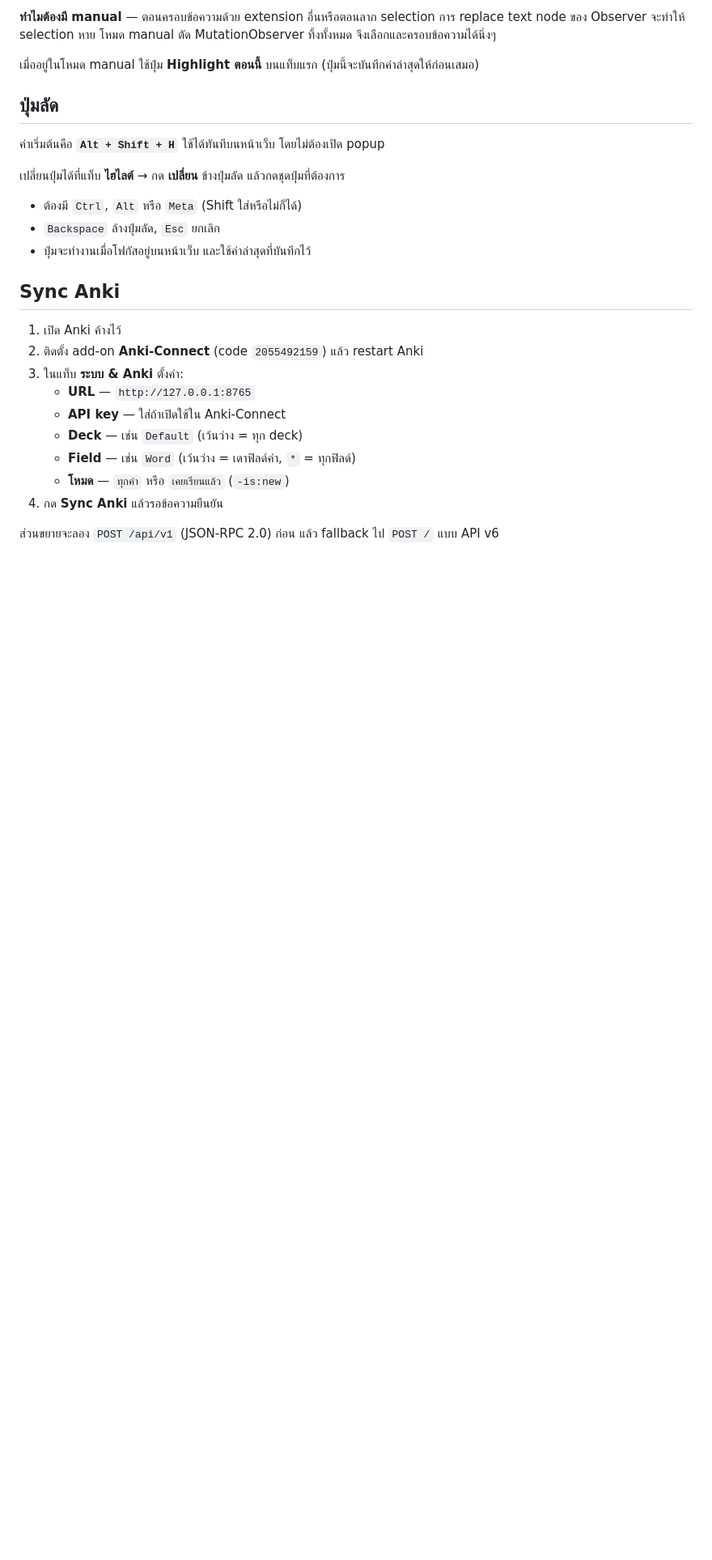
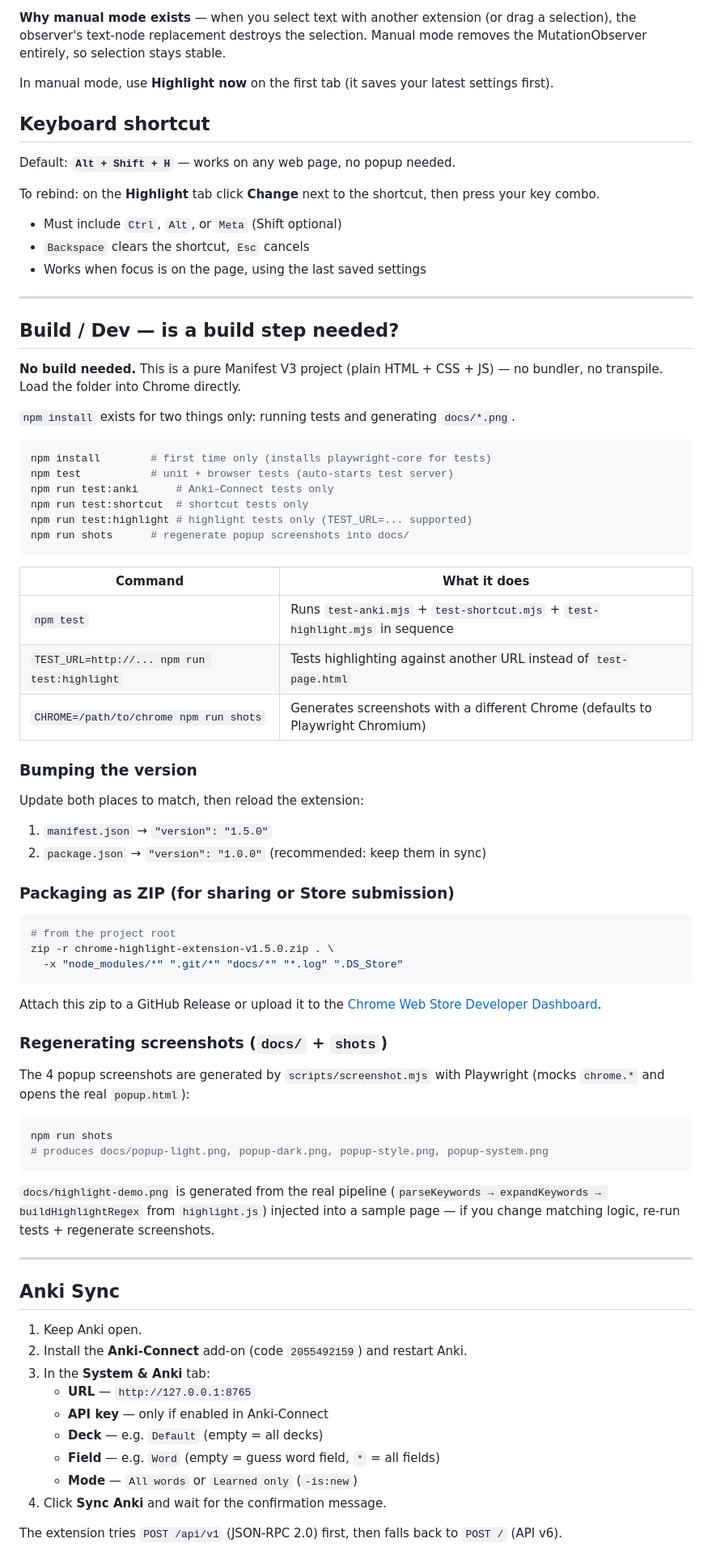
Before and after one commit to not6248/anki-vocab-highlighter, a Markdown page: README.md, the part around one of its changes. Shown at 81% size. Rendered like a GitHub page; blank space fills up the shorter version.

````diff
--- a/README.md
+++ b/README.md
@@ -83,29 +133,82 @@
 
-**ทำไมต้องมี manual** — ตอนครอบข้อความด้วย extension อื่นหรือตอนลาก selection การ replace text node ของ Observer จะทำให้ selection หาย โหมด manual ตัด MutationObserver ทิ้งทั้งหมด จึงเลือกและครอบข้อความได้นิ่งๆ
+**Why manual mode exists** — when you select text with another extension (or drag a selection), the observer's text-node replacement destroys the selection. Manual mode removes the MutationObserver entirely, so selection stays stable.
 
-เมื่ออยู่ในโหมด manual ใช้ปุ่ม **Highlight ตอนนี้** บนแท็บแรก (ปุ่มนี้จะบันทึกค่าล่าสุดให้ก่อนเสมอ)
+In manual mode, use **Highlight now** on the first tab (it saves your latest settings first).
 
-## ปุ่มลัด
+## Keyboard shortcut
 
-ค่าเริ่มต้นคือ **`Alt + Shift + H`** ใช้ได้ทันทีบนหน้าเว็บ โดยไม่ต้องเปิด popup
+Default: **`Alt + Shift + H`** — works on any web page, no popup needed.
 
-เปลี่ยนปุ่มได้ที่แท็บ **ไฮไลต์** → กด **เปลี่ยน** ข้างปุ่มลัด แล้วกดชุดปุ่มที่ต้องการ
+To rebind: on the **Highlight** tab click **Change** next to the shortcut, then press your key combo.
 
-- ต้องมี `Ctrl`, `Alt` หรือ `Meta` (Shift ใส่หรือไม่ก็ได้)
-- `Backspace` ล้างปุ่มลัด, `Esc` ยกเลิก
-- ปุ่มจะทำงานเมื่อโฟกัสอยู่บนหน้าเว็บ และใช้ค่าล่าสุดที่บันทึกไว้
+- Must include `Ctrl`, `Alt`, or `Meta` (Shift optional)
+- `Backspace` clears the shortcut, `Esc` cancels
+- Works when focus is on the page, using the last saved settings
 
-## Sync Anki
+---
 
-1. เปิด Anki ค้างไว้
-2. ติดตั้ง add-on **Anki-Connect** (code `2055492159`) แล้ว restart Anki
-3. ในแท็บ **ระบบ & Anki** ตั้งค่า:
+## Build / Dev — is a build step needed?
+
+**No build needed.** This is a pure Manifest V3 project (plain HTML + CSS + JS) — no bundler, no transpile. Load the folder into Chrome directly.
+
+`npm install` exists for two things only: running tests and generating `docs/*.png`.
+
+```bash
+npm install        # first time only (installs playwright-core for tests)
+npm test           # unit + browser tests (auto-starts test server)
+npm run test:anki      # Anki-Connect tests only
+npm run test:shortcut  # shortcut tests only
+npm run test:highlight # highlight tests only (TEST_URL=... supported)
+npm run shots      # regenerate popup screenshots into docs/
+```
+
+| Command | What it does |
+| --- | --- |
+| `npm test` | Runs `test-anki.mjs` + `test-shortcut.mjs` + `test-highlight.mjs` in sequence |
+| `TEST_URL=http://... npm run test:highlight` | Tests highlighting against another URL instead of `test-page.html` |
+| `CHROME=/path/to/chrome npm run shots` | Generates screenshots with a different Chrome (defaults to Playwright Chromium) |
+
+### Bumping the version
+
+Update both places to match, then reload the extension:
+
+1. `manifest.json` → `"version": "1.5.0"`
+2. `package.json` → `"version": "1.0.0"` (recommended: keep them in sync)
+
+### Packaging as ZIP (for sharing or Store submission)
+
+```bash
+# from the project root
+zip -r chrome-highlight-extension-v1.5.0.zip . \
+  -x "node_modules/*" ".git/*" "docs/*" "*.log" ".DS_Store"
+```
+
+Attach this zip to a GitHub Release or upload it to the [Chrome Web Store Developer Dashboard](https://chrome.google.com/webstore/devconsole).
+
+### Regenerating screenshots (`docs/` + `shots`)
+
+The 4 popup screenshots are generated by `scripts/screenshot.mjs` with Playwright (mocks `chrome.*` and opens the real `popup.html`):
+
+```bash
+npm run shots
+# produces docs/popup-light.png, popup-dark.png, popup-style.png, popup-system.png
+```
+
+`docs/highlight-demo.png` is generated from the real pipeline (`parseKeywords → expandKeywords → buildHighlightRegex` from `highlight.js`) injected into a sample page — if you change matching logic, re-run tests + regenerate screenshots.
+
+---
+
+## Anki Sync
+
+1. Keep Anki open.
+2. Install the **Anki-Connect** add-on (code `2055492159`) and restart Anki.
+3. In the **System & Anki** tab:
    - **URL** — `http://127.0.0.1:8765`
-   - **API key** — ใส่ถ้าเปิดใช้ใน Anki-Connect
-   - **Deck** — เช่น `Default` (เว้นว่าง = ทุก deck)
-   - **Field** — เช่น `Word` (เว้นว่าง = เดาฟิลด์คำ, `*` = ทุกฟิลด์)
-   - **โหมด** — `ทุกคำ` หรือ `เคยเรียนแล้ว` (`-is:new`)
-4. กด **Sync Anki** แล้วรอข้อความยืนยัน
+   - **API key** — only if enabled in Anki-Connect
+   - **Deck** — e.g. `Default` (empty = all decks)
+   - **Field** — e.g. `Word` (empty = guess word field, `*` = all fields)
+   - **Mode** — `All words` or `Learned only` (`-is:new`)
+4. Click **Sync Anki** and wait for the confirmation message.
 
-ส่วนขยายจะลอง `POST /api/v1` (JSON-RPC 2.0) ก่อน แล้ว fallback ไป `POST /` แบบ API v6
+The extension tries `POST /api/v1` (JSON-RPC 2.0) first, then falls back to `POST /` (API v6).
 
````
Also changed, not shown: other parts of README.md (+142 -97 lines), README.th.md (added, +274 -0 lines), docs/highlight-demo.png (added), docs/popup-system.png, 1 other file.
